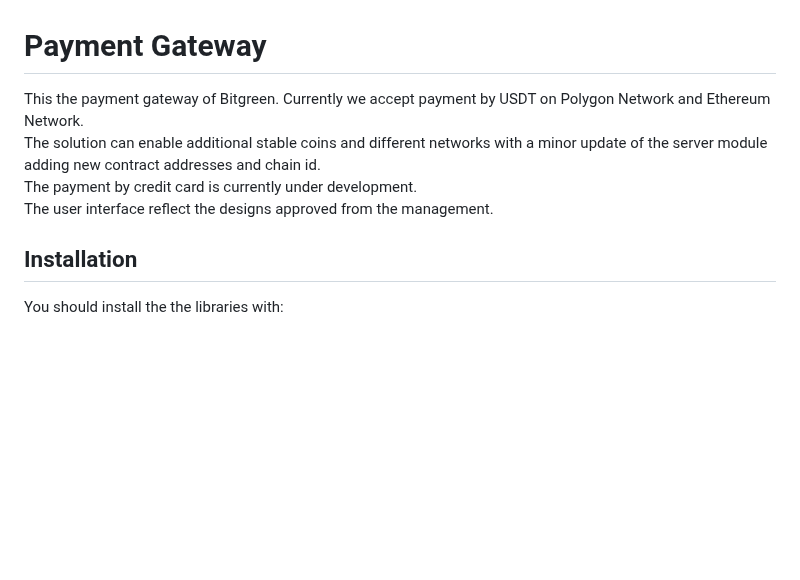
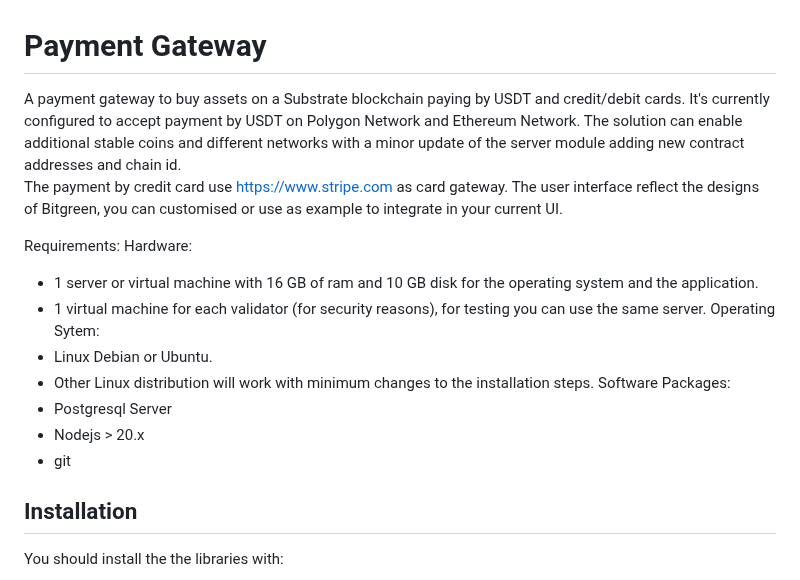
Before and after one commit to bitgreen/payment-gateway, a Markdown page: README.md, the part around the change. GitHub-like rendering; blank space fills up the shorter version.

```diff
--- a/README.md
+++ b/README.md
@@ -1,9 +1,21 @@
 # Payment Gateway
-This the payment gateway of Bitgreen.
-Currently we accept payment by USDT on Polygon Network and Ethereum Network.
+A payment gateway to buy assets on a Substrate blockchain paying by USDT and credit/debit cards.
+It's currently configured to accept payment by USDT on Polygon Network and Ethereum Network.
 The solution can enable additional stable coins and different networks with a minor update of the server module adding new contract addresses and chain id.
-The payment by credit card is currently under development.
-The user interface reflect the designs approved from the management.
+The payment by credit card use [https://www.stripe.com](https://www.stripe.com) as card gateway.
+The user interface reflect the designs of Bitgreen, you can customised or use as example to integrate in your current UI.
+
+Requirements:
+Hardware:
+- 1 server or virtual machine with 16 GB of ram and 10 GB disk for the operating system and the application.
+- 1 virtual machine for each validator (for security reasons), for testing you can use the same server.
+Operating Sytem:
+- Linux Debian or Ubuntu.
+- Other Linux distribution will work with minimum changes to the installation steps.
+Software Packages:
+- Postgresql Server
+- Nodejs > 20.x
+- git
 
 ## Installation
 You should install the the libraries with:
```
